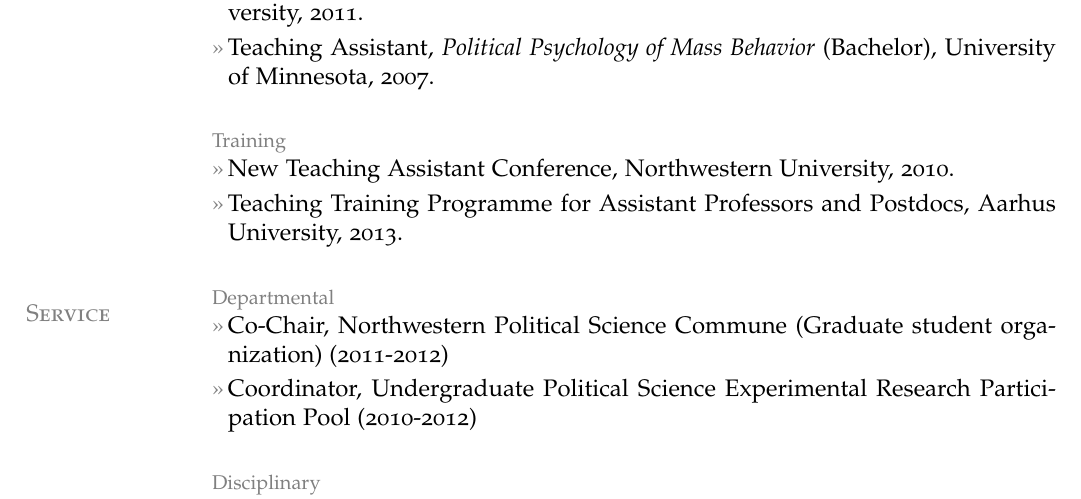
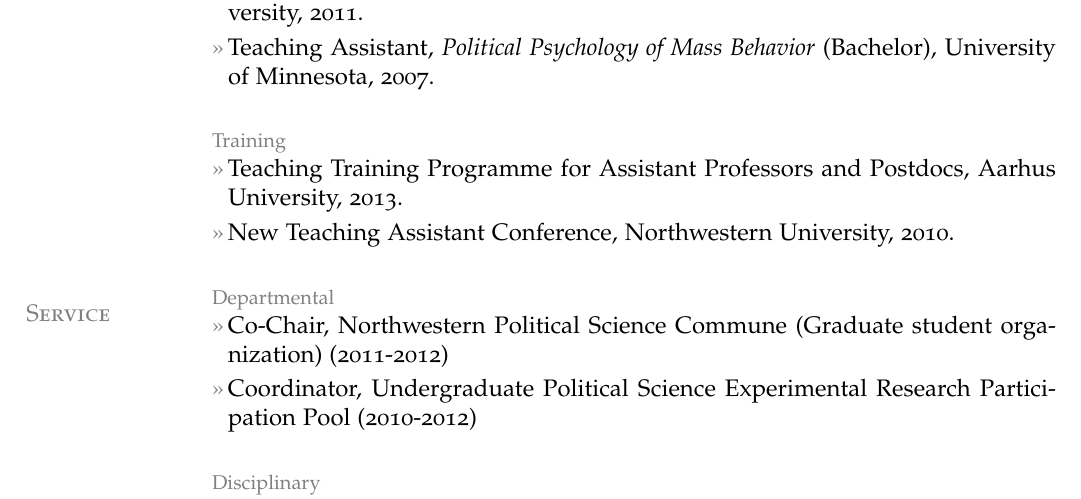
Before and after one commit to leeper/leeper.github.io, a LaTeX CV (cv/cv.tex): part of page 5 of 6, cut so that both start at the same text. Compiled offline with pdfLaTeX.

Commit message:
Update cv.tex

```diff
--- a/cv/cv.tex
+++ b/cv/cv.tex
@@ -180,8 +180,8 @@
 \entry{Teaching Assistant, {\em Political Psychology of Mass Behavior} (Bachelor), University of Minnesota, 2007.} % Chris Galdieri
 
 \topic{Training}
+\entry{Teaching Training Programme for Assistant Professors and Postdocs, Aarhus University, 2013.}
 \entry{New Teaching Assistant Conference, Northwestern University, 2010.}
-\entry{Teaching Training Programme for Assistant Professors and Postdocs, Aarhus University, 2013.}
 
 
 \section{Service}
```
